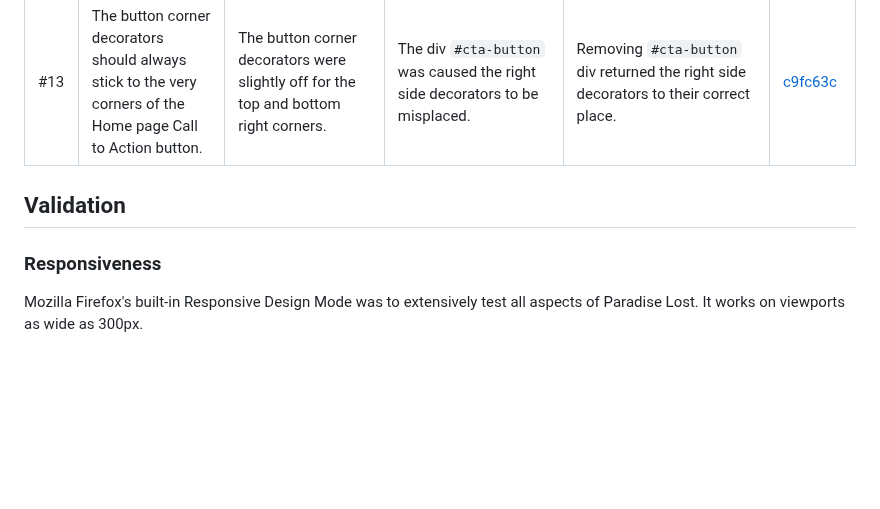
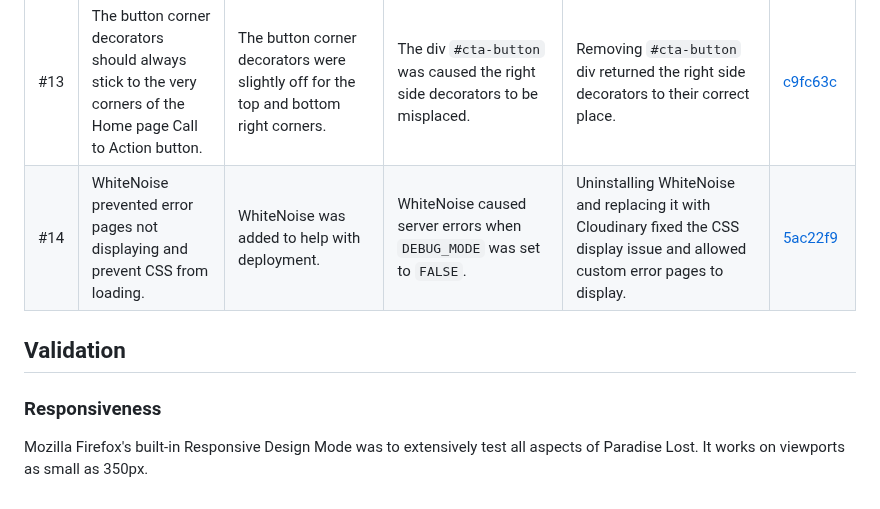
Before and after one commit to Ryael/paradise-lost, a Markdown page: TESTING.md, the part around the change. GitHub-like rendering; blank space fills up the shorter version.

Commit message:
Add another bug to `TESTING.md`.

```diff
--- a/TESTING.md
+++ b/TESTING.md
@@ -17,9 +17,10 @@
 | #11   | The logo link should only cover the amount of space the logo covers.  | The logo link to the Home page covered the entire nav element.  | The `a` element was placed outside of the `h1` element.   | The `a` element was placed inside of the `h1` element.  | [87a6300](https://github.com/Ryael/paradise-lost/commit/87a6300aef692d6e595d9dc160c9530dc255de19)   |
 | #12   | No horizontal scrollbars should appear at any point.  | Horizontal scrollbars were appearing in some places.  | The width of certain elements was set to `100vw`.   | Changing the `100vw` to `100%` for the width.   | [b8f168d](https://github.com/Ryael/paradise-lost/commit/b8f168d3be274f173e10eb4afc0bb16c59536187)   |
 | #13   | The button corner decorators should always stick to the very corners of the Home page Call to Action button.  | The button corner decorators were slightly off for the top and bottom right corners.  | The div `#cta-button` was caused the right side decorators to be misplaced.   | Removing `#cta-button` div returned the right side decorators to their correct place.   | [c9fc63c](https://github.com/Ryael/paradise-lost/commit/c9fc63c4fddd228e048b467a6f76957108b3140d)   |
+| #14   | WhiteNoise prevented error pages not displaying and prevent CSS from loading. | WhiteNoise was added to help with deployment.  | WhiteNoise caused server errors when `DEBUG_MODE` was set to `FALSE`.  | Uninstalling WhiteNoise and replacing it with Cloudinary fixed the CSS display issue and allowed custom error pages to display.   | [5ac22f9](https://github.com/Ryael/paradise-lost/commit/5ac22f9dcdc7cd00dd442bebe7fca67d95c9408a)   |
 
 ## Validation
 
 ### Responsiveness
 
-Mozilla Firefox's built-in Responsive Design Mode was to extensively test all aspects of Paradise Lost. It works on viewports as wide as 300px.
+Mozilla Firefox's built-in Responsive Design Mode was to extensively test all aspects of Paradise Lost. It works on viewports as small as 350px.
```
